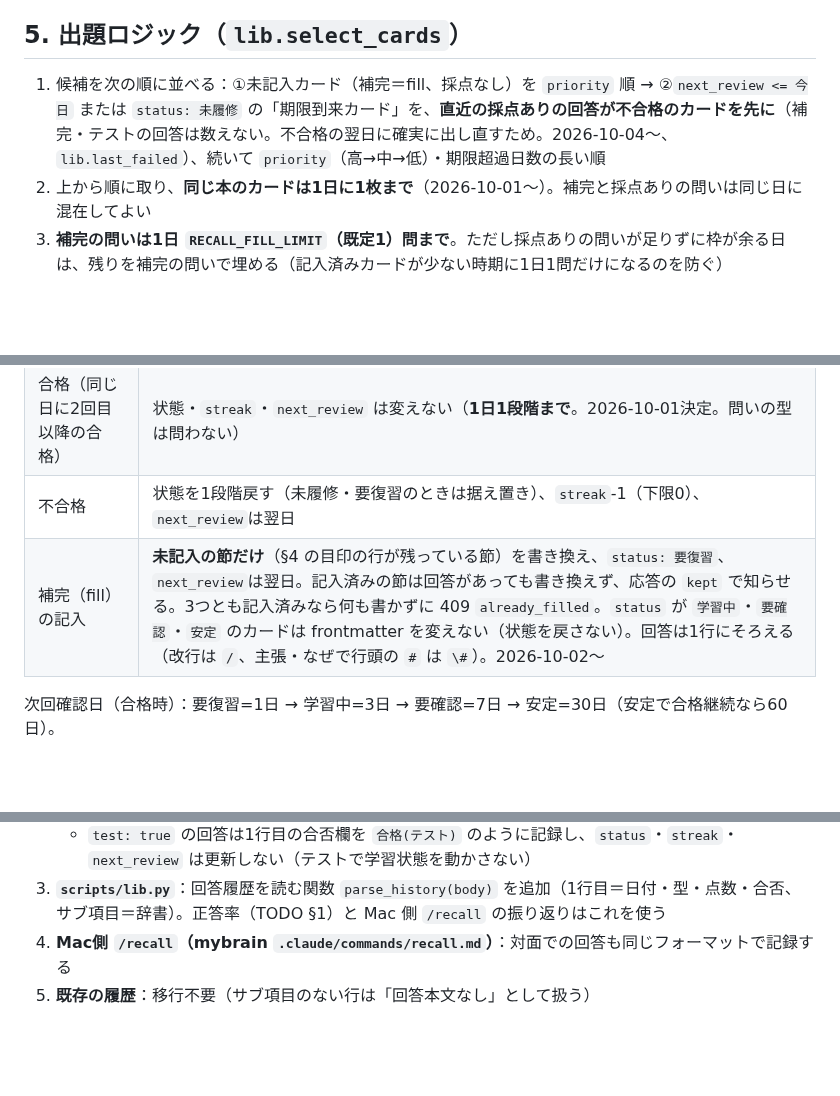
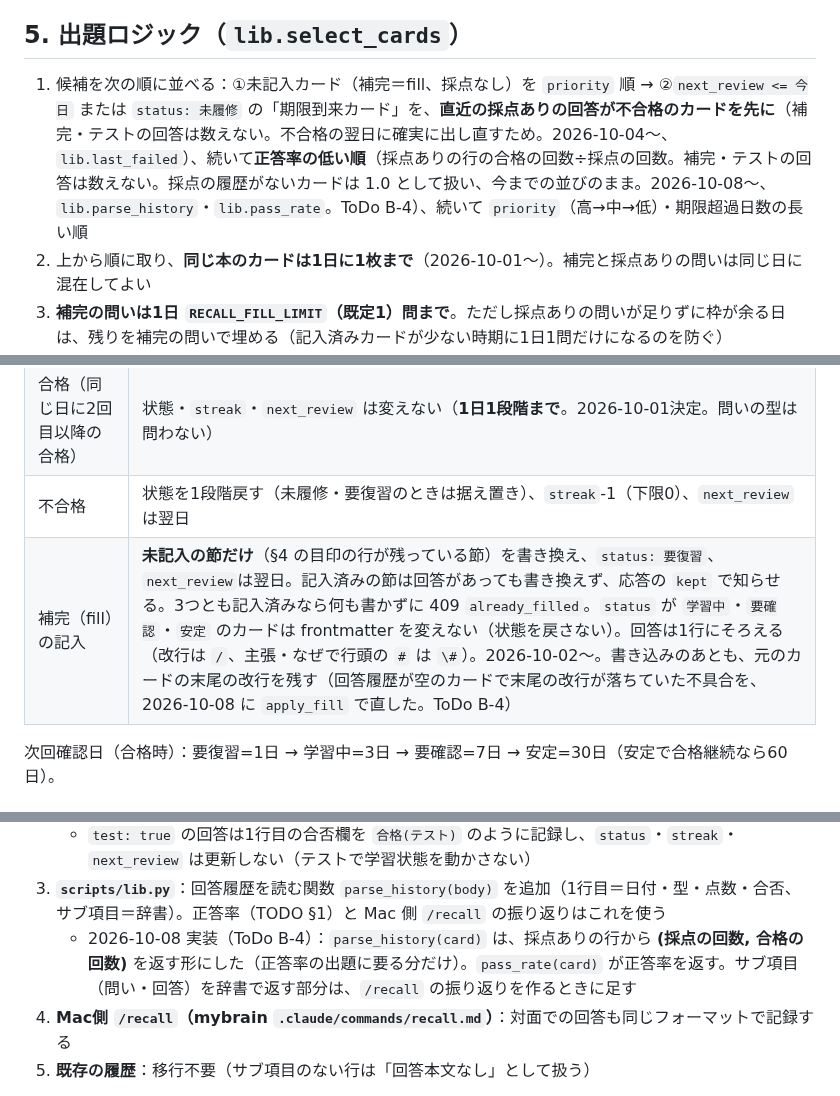
Before and after one commit to horiken1977/mybrain-cards, a Markdown page: design/README.md, 3 parts joined by grey strips. GitHub-like rendering; blank space fills up the shorter version.

Commit message:
設計の README に、正答率の出題と補完の改行の直しを反映した（ToDo B-4）
T5・T6（1タスク1worktree の試し）で入れた動きに文書を合わせた。cards の仕組みを変えたら README を直す決まり（90.mybrain/CLAUDE.md §5）。

Co-Authored-By: Claude Opus 5.5 <noreply@anthropic.com>

```diff
--- a/design/README.md
+++ b/design/README.md
@@ -121,7 +121,7 @@ tags: []
 
 ## 5. 出題ロジック（`lib.select_cards`）
 
-1. 候補を次の順に並べる：①未記入カード（補完＝fill、採点なし）を `priority` 順 → ②`next_review <= 今日` または `status: 未履修` の「期限到来カード」を、**直近の採点ありの回答が不合格のカードを先に**（補完・テストの回答は数えない。不合格の翌日に確実に出し直すため。2026-10-04〜、`lib.last_failed`）、続いて `priority`（高→中→低）・期限超過日数の長い順
+1. 候補を次の順に並べる：①未記入カード（補完＝fill、採点なし）を `priority` 順 → ②`next_review <= 今日` または `status: 未履修` の「期限到来カード」を、**直近の採点ありの回答が不合格のカードを先に**（補完・テストの回答は数えない。不合格の翌日に確実に出し直すため。2026-10-04〜、`lib.last_failed`）、続いて**正答率の低い順**（採点ありの行の合格の回数÷採点の回数。補完・テストの回答は数えない。採点の履歴がないカードは 1.0 として扱い、今までの並びのまま。2026-10-08〜、`lib.parse_history`・`lib.pass_rate`。ToDo B-4）、続いて `priority`（高→中→低）・期限超過日数の長い順
 2. 上から順に取り、**同じ本のカードは1日に1枚まで**（2026-10-01〜）。補完と採点ありの問いは同じ日に混在してよい
 3. **補完の問いは1日 `RECALL_FILL_LIMIT`（既定1）問まで**。ただし採点ありの問いが足りずに枠が余る日は、残りを補完の問いで埋める（記入済みカードが少ない時期に1日1問だけになるのを防ぐ）
 4. 別の本のカードが足りなければ、上限に満たなくても同じ本から補わない（2問以下の日がありうる）
@@ -160,7 +160,7 @@ tags: []
 | 合格（その日はじめての合格） | `streak`+1、状態を1段階進める |
 | 合格（同じ日に2回目以降の合格） | 状態・`streak`・`next_review` は変えない（**1日1段階まで**。2026-10-01決定。問いの型は問わない） |
 | 不合格 | 状態を1段階戻す（未履修・要復習のときは据え置き）、`streak`-1（下限0）、`next_review`は翌日 |
-| 補完（fill）の記入 | **未記入の節だけ**（§4 の目印の行が残っている節）を書き換え、`status: 要復習`、`next_review`は翌日。記入済みの節は回答があっても書き換えず、応答の `kept` で知らせる。3つとも記入済みなら何も書かずに 409 `already_filled`。`status` が `学習中`・`要確認`・`安定` のカードは frontmatter を変えない（状態を戻さない）。回答は1行にそろえる（改行は ` / `、主張・なぜで行頭の `#` は `\#`）。2026-10-02〜 |
+| 補完（fill）の記入 | **未記入の節だけ**（§4 の目印の行が残っている節）を書き換え、`status: 要復習`、`next_review`は翌日。記入済みの節は回答があっても書き換えず、応答の `kept` で知らせる。3つとも記入済みなら何も書かずに 409 `already_filled`。`status` が `学習中`・`要確認`・`安定` のカードは frontmatter を変えない（状態を戻さない）。回答は1行にそろえる（改行は ` / `、主張・なぜで行頭の `#` は `\#`）。2026-10-02〜。書き込みのあとも、元のカードの末尾の改行を残す（回答履歴が空のカードで末尾の改行が落ちていた不具合を、2026-10-08 に `apply_fill` で直した。ToDo B-4） |
 
 次回確認日（合格時）：要復習=1日 → 学習中=3日 → 要確認=7日 → 安定=30日（安定で合格継続なら60日）。
 
@@ -549,6 +549,7 @@ fillタイプの場合は `answers` が `{ "claim": "...", "why": "...", "scene"
    - 履歴の読み取りを `re.findall(r"^- (\d{4}-\d{2}-\d{2}) \| (\S+) \| ", body, re.M)` のように**行頭固定**にし（サブ項目を誤って拾わない）、同日・同型判定は先頭要素（最新）と比べる（§15.2-1）
    - `test: true` の回答は1行目の合否欄を `合格(テスト)` のように記録し、`status`・`streak`・`next_review` は更新しない（テストで学習状態を動かさない）
 3. **`scripts/lib.py`**：回答履歴を読む関数 `parse_history(body)` を追加（1行目＝日付・型・点数・合否、サブ項目＝辞書）。正答率（TODO §1）と Mac 側 `/recall` の振り返りはこれを使う
+   - 2026-10-08 実装（ToDo B-4）：`parse_history(card)` は、採点ありの行から **(採点の回数, 合格の回数)** を返す形にした（正答率の出題に要る分だけ）。`pass_rate(card)` が正答率を返す。サブ項目（問い・回答）を辞書で返す部分は、`/recall` の振り返りを作るときに足す
 4. **Mac側 `/recall`（mybrain `.claude/commands/recall.md`）**：対面での回答も同じフォーマットで記録する
 5. **既存の履歴**：移行不要（サブ項目のない行は「回答本文なし」として扱う）
 
```
